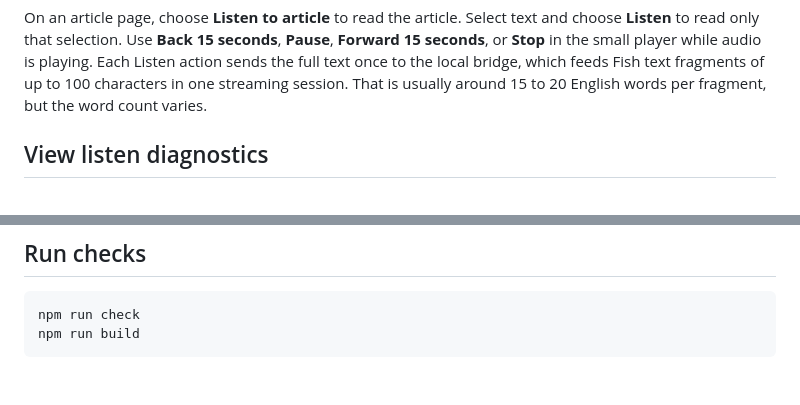
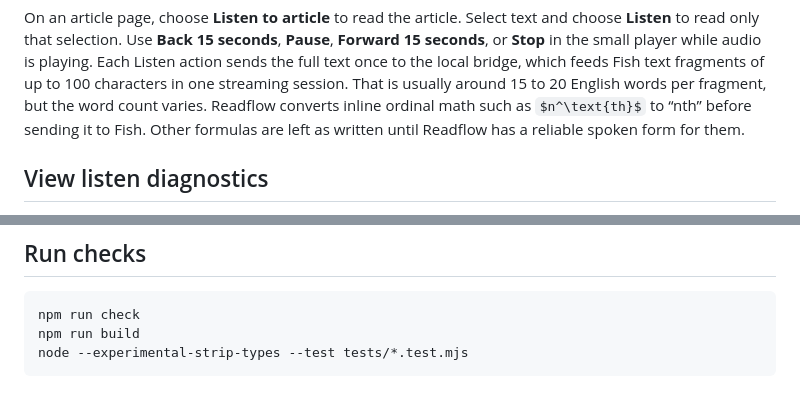
Before and after one commit to jaibhasin/readflow, a Markdown page: README.md, 2 parts joined by grey strips. GitHub-like rendering.

Commit message:
Document supported spoken ordinal conversion

````diff
--- a/README.md
+++ b/README.md
@@ -69,6 +69,8 @@ Select text and choose **Listen** to read only that selection.
 Use **Back 15 seconds**, **Pause**, **Forward 15 seconds**, or **Stop** in the small player while audio is playing.
 Each Listen action sends the full text once to the local bridge, which feeds Fish text fragments of up to 100 characters in one streaming session.
 That is usually around 15 to 20 English words per fragment, but the word count varies.
+Readflow converts inline ordinal math such as `$n^\text{th}$` to “nth” before sending it to Fish.
+Other formulas are left as written until Readflow has a reliable spoken form for them.
 
 ## View listen diagnostics
 
@@ -96,4 +98,5 @@ Fish Audio events should arrive as the service generates audio and timestamp dat
 ```sh
 npm run check
 npm run build
+node --experimental-strip-types --test tests/*.test.mjs
 ```
````
